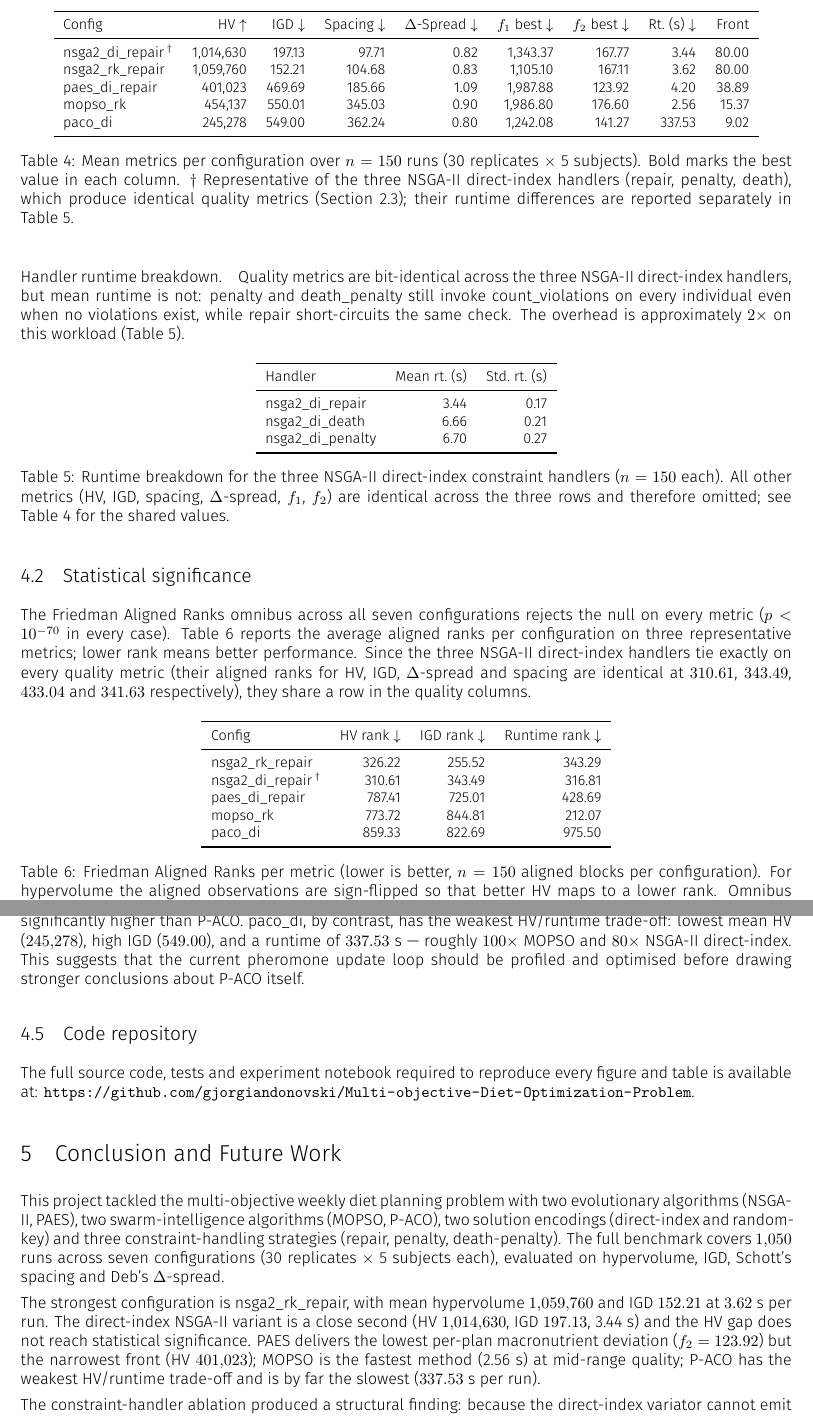
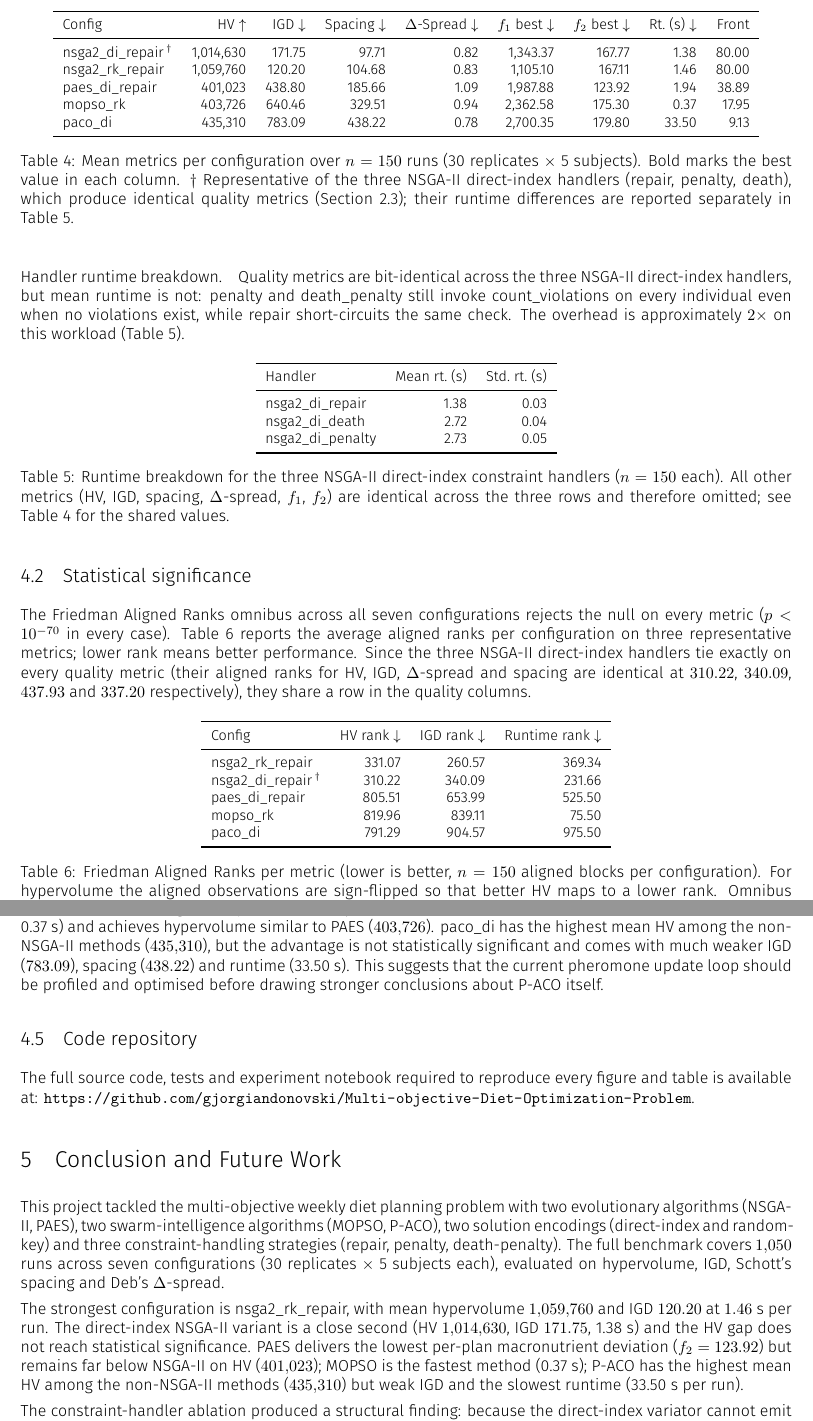
Before and after one commit to gjorgiandonovski/Multi-objective-Diet-Optimization-Problem, a LaTeX document (report.tex): two parts of pages 9 and 13 of 14, joined at a grey line, cut so that both start at the same text. Compiled offline with LuaLaTeX.

Commit message:
docs: update report with latest results

```diff
--- a/report.tex
+++ b/report.tex
@@ -315,11 +315,11 @@ Table~\ref{tab:summary} reports the mean of every metric across the 30 replicate
 \toprule
 \textbf{Config} & \textbf{HV $\uparrow$} & \textbf{IGD $\downarrow$} & \textbf{Spacing $\downarrow$} & \textbf{$\Delta$-Spread $\downarrow$} & \textbf{$f_1$ best $\downarrow$} & \textbf{$f_2$ best $\downarrow$} & \textbf{Rt.\ (s) $\downarrow$} & \textbf{Front} \\
 \midrule
-{nsga2\_di\_repair}\,$^{\dagger}$ & 1{,}014{,}630 & 197.13 & \textbf{97.71} & \textbf{0.82} & 1{,}343.37 & 167.77 & 3.44 & 80.00 \\
-{nsga2\_rk\_repair} & \textbf{1{,}059{,}760} & \textbf{152.21} & 104.68 & 0.83 & \textbf{1{,}105.10} & 167.11 & 3.62 & 80.00 \\
-{paes\_di\_repair}  & 401{,}023 & 469.69 & 185.66 & 1.09 & 1{,}987.88 & \textbf{123.92} & 4.20 & 38.89 \\
-{mopso\_rk}         & 454{,}137 & 550.01 & 345.03 & 0.90 & 1{,}986.80 & 176.60 & \textbf{2.56} & 15.37 \\
-{paco\_di}          & 245{,}278 & 549.00 & 362.24 & 0.80 & 1{,}242.08 & 141.27 & 337.53 & 9.02 \\
+{nsga2\_di\_repair}\,$^{\dagger}$ & 1{,}014{,}630 & 171.75 & \textbf{97.71} & 0.82 & 1{,}343.37 & 167.77 & 1.38 & 80.00 \\
+{nsga2\_rk\_repair} & \textbf{1{,}059{,}760} & \textbf{120.20} & 104.68 & 0.83 & \textbf{1{,}105.10} & 167.11 & 1.46 & 80.00 \\
+{paes\_di\_repair}  & 401{,}023 & 438.80 & 185.66 & 1.09 & 1{,}987.88 & \textbf{123.92} & 1.94 & 38.89 \\
+{mopso\_rk}         & 403{,}726 & 640.46 & 329.51 & 0.94 & 2{,}362.58 & 175.30 & \textbf{0.37} & 17.95 \\
+{paco\_di}          & 435{,}310 & 783.09 & 438.22 & \textbf{0.78} & 2{,}700.35 & 179.80 & 33.50 & 9.13 \\
 \bottomrule
 \end{tabular}
 \caption{Mean metrics per configuration over $n=150$ runs (30 replicates $\times$ 5 subjects). Bold marks the best value in each column. $\dagger$~Representative of the three NSGA-II direct-index handlers ({repair}, {penalty}, {death}), which produce identical quality metrics (Section~\ref{sec:constraints}); their runtime differences are reported separately in Table~\ref{tab:handler_runtime}.}
@@ -335,9 +335,9 @@ Table~\ref{tab:summary} reports the mean of every metric across the 30 replicate
 \toprule
 \textbf{Handler} & \textbf{Mean rt.\ (s)} & \textbf{Std.\ rt.\ (s)} \\
 \midrule
-{nsga2\_di\_repair}  & 3.44 & 0.17 \\
-{nsga2\_di\_death}   & 6.66 & 0.21 \\
-{nsga2\_di\_penalty} & 6.70 & 0.27 \\
+{nsga2\_di\_repair}  & 1.38 & 0.03 \\
+{nsga2\_di\_death}   & 2.72 & 0.04 \\
+{nsga2\_di\_penalty} & 2.73 & 0.05 \\
 \bottomrule
 \end{tabular}
 \caption{Runtime breakdown for the three NSGA-II direct-index constraint handlers ($n=150$ each). All other metrics (HV, IGD, spacing, $\Delta$-spread, $f_1$, $f_2$) are identical across the three rows and therefore omitted; see Table~\ref{tab:summary} for the shared values.}
@@ -346,7 +346,7 @@ Table~\ref{tab:summary} reports the mean of every metric across the 30 replicate
 
 \subsection{Statistical significance}
 
-The \textbf{Friedman Aligned Ranks} omnibus across all seven configurations rejects the null on every metric ($p < 10^{-70}$ in every case). Table~\ref{tab:ranks} reports the average aligned ranks per configuration on three representative metrics; lower rank means better performance. Since the three NSGA-II direct-index handlers tie exactly on every quality metric (their aligned ranks for HV, IGD, $\Delta$-spread and spacing are identical at $310.61$, $343.49$, $433.04$ and $341.63$ respectively), they share a row in the quality columns.
+The \textbf{Friedman Aligned Ranks} omnibus across all seven configurations rejects the null on every metric ($p < 10^{-70}$ in every case). Table~\ref{tab:ranks} reports the average aligned ranks per configuration on three representative metrics; lower rank means better performance. Since the three NSGA-II direct-index handlers tie exactly on every quality metric (their aligned ranks for HV, IGD, $\Delta$-spread and spacing are identical at $310.22$, $340.09$, $437.93$ and $337.20$ respectively), they share a row in the quality columns.
 
 \begin{table}[H]
 \centering
@@ -355,14 +355,14 @@ The \textbf{Friedman Aligned Ranks} omnibus across all seven configurations reje
 \toprule
 \textbf{Config} & \textbf{HV rank $\downarrow$} & \textbf{IGD rank $\downarrow$} & \textbf{Runtime rank $\downarrow$} \\
 \midrule
-{nsga2\_rk\_repair}      & 326.22          & \textbf{255.52} & 343.29          \\
-{nsga2\_di\_repair}\,$^{\dagger}$ & \textbf{310.61} & 343.49          & 316.81          \\
-{paes\_di\_repair}       & 787.41          & 725.01          & 428.69          \\
-{mopso\_rk}              & 773.72          & 844.81          & \textbf{212.07} \\
-{paco\_di}               & 859.33          & 822.69          & 975.50          \\
+{nsga2\_rk\_repair}      & 331.07          & \textbf{260.57} & 369.34          \\
+{nsga2\_di\_repair}\,$^{\dagger}$ & \textbf{310.22} & 340.09          & 231.66          \\
+{paes\_di\_repair}       & 805.51          & 653.99          & 525.50          \\
+{mopso\_rk}              & 819.96          & 839.11          & \textbf{75.50} \\
+{paco\_di}               & 791.29          & 904.57          & 975.50          \\
 \bottomrule
 \end{tabular}
-\caption{Friedman Aligned Ranks per metric (lower is better, $n=150$ aligned blocks per configuration). For hypervolume the aligned observations are sign-flipped so that better HV maps to a lower rank. Omnibus statistics: HV $T=599.47$, IGD $T=600.19$, runtime $T=803.96$; $p<10^{-70}$ in every case. $\dagger$~The HV and IGD ranks are shared with {nsga2\_di\_penalty} and {nsga2\_di\_death}; on runtime they sit at 702.79 and 699.35 respectively, reflecting the overhead reported in Table~\ref{tab:handler_runtime}.}
+\caption{Friedman Aligned Ranks per metric (lower is better, $n=150$ aligned blocks per configuration). For hypervolume the aligned observations are sign-flipped so that better HV maps to a lower rank. Omnibus statistics: HV $T=585.92$, IGD $T=643.99$, runtime $T=870.80$; $p<10^{-70}$ in every case. $\dagger$~The HV and IGD ranks are shared with {nsga2\_di\_penalty} and {nsga2\_di\_death}; on runtime they sit at 751.73 and 749.27 respectively, reflecting the overhead reported in Table~\ref{tab:handler_runtime}.}
 \label{tab:ranks}
 \end{table}
 
@@ -409,5 +409,5 @@ Figure~\ref{fig:demo} contrasts the five distinct configurations on a single run
 
-\paragraph{Swarm methods diverge sharply.} {mopso\_rk} is the fastest method in the benchmark (mean runtime 2.56~s) and achieves a mid-range hypervolume ($454{,}137$); its HV is indistinguishable from PAES ($p_{\mathrm{adj}}=0.451$) but significantly higher than P-ACO. {paco\_di}, by contrast, has the weakest HV/runtime trade-off: lowest mean HV ($245{,}278$), high IGD ($549.00$), and a runtime of $337.53$~s --- roughly $100\times$ MOPSO and $80\times$ NSGA-II direct-index. This suggests that the current pheromone update loop should be profiled and optimised before drawing stronger conclusions about P-ACO itself.
+\paragraph{Swarm methods diverge mainly on cost.} {mopso\_rk} is the fastest method in the benchmark (mean runtime 0.37~s) and achieves hypervolume similar to PAES ($403{,}726$). {paco\_di} has the highest mean HV among the non-NSGA-II methods ($435{,}310$), but the advantage is not statistically significant and comes with much weaker IGD ($783.09$), spacing ($438.22$) and runtime (33.50~s). This suggests that the current pheromone update loop should be profiled and optimised before drawing stronger conclusions about P-ACO itself.
 
 \subsection{Code repository}
 
@@ -420,7 +420,7 @@ The full source code, tests and experiment notebook required to reproduce every
 
 This project tackled the multi-objective weekly diet planning problem with two evolutionary algorithms (NSGA-II, PAES), two swarm-intelligence algorithms (MOPSO, P-ACO), two solution encodings (direct-index and random-key) and three constraint-handling strategies (repair, penalty, death-penalty). The full benchmark covers $1{,}050$ runs across seven configurations (30 replicates $\times$ 5 subjects each), evaluated on hypervolume, IGD, Schott's spacing and Deb's $\Delta$-spread.
 
-The strongest configuration is {nsga2\_rk\_repair}, with mean hypervolume $1{,}059{,}760$ and IGD $152.21$ at $3.62$~s per run. The direct-index NSGA-II variant is a close second (HV $1{,}014{,}630$, IGD $197.13$, 3.44~s) and the HV gap does not reach statistical significance. PAES delivers the lowest per-plan macronutrient deviation ($f_2 = 123.92$) but the narrowest front (HV $401{,}023$); MOPSO is the fastest method (2.56~s) at mid-range quality; P-ACO has the weakest HV/runtime trade-off and is by far the slowest ($337.53$~s per run).
+The strongest configuration is {nsga2\_rk\_repair}, with mean hypervolume $1{,}059{,}760$ and IGD $120.20$ at $1.46$~s per run. The direct-index NSGA-II variant is a close second (HV $1{,}014{,}630$, IGD $171.75$, 1.38~s) and the HV gap does not reach statistical significance. PAES delivers the lowest per-plan macronutrient deviation ($f_2 = 123.92$) but remains far below NSGA-II on HV ($401{,}023$); MOPSO is the fastest method (0.37~s); P-ACO has the highest mean HV among the non-NSGA-II methods ($435{,}310$) but weak IGD and the slowest runtime (33.50~s per run).
 
 The constraint-handler ablation produced a structural finding: because the direct-index variator cannot emit an infeasible candidate, \emph{repair}, \emph{penalty} and \emph{death-penalty} share identical trajectories and identical quality metrics. The only measurable difference is a $\sim$2$\times$ runtime overhead in \emph{penalty}/\emph{death-penalty} from extra validity checks. For this reason, the results use one direct-index NSGA-II quality row plus a separate runtime side-table.
 
```
Also changed, not shown: report.pdf, report.tex (22 more changed lines).
